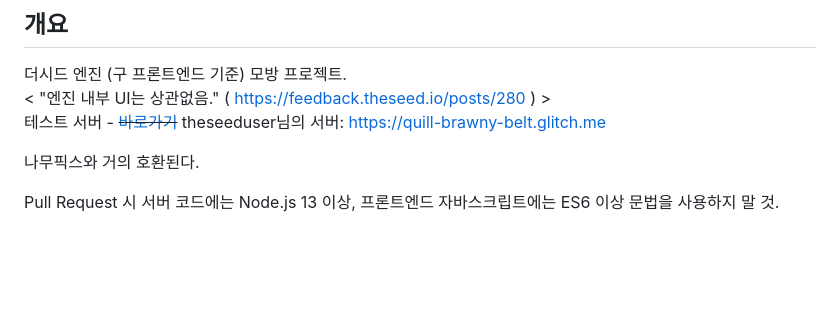
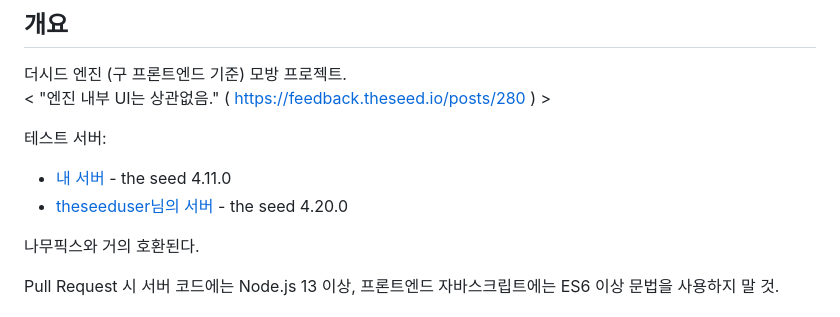
Before and after one commit to gdl-blue/imitated-seed-2, a Markdown page: README.md, the part around the change. GitHub-like rendering; blank space fills up the shorter version.

```diff
--- a/README.md
+++ b/README.md
@@ -4,7 +4,10 @@
 ## 개요
 더시드 엔진 (구 프론트엔드 기준) 모방 프로젝트.
 < "엔진 내부 UI는 상관없음." ( https://feedback.theseed.io/posts/280 ) >
-테스트 서버 - ~~[바로가기](https://yurawiki.ga/)~~ theseeduser님의 서버: https://quill-brawny-belt.glitch.me
+
+테스트 서버:
+- [내 서버](https://go2021.run-us-west2.goorm.io/w/FrontPage) - the seed 4.11.0
+- [theseeduser님의 서버](https://quill-brawny-belt.glitch.me) - the seed 4.20.0
 
 나무픽스와 거의 호환된다.
 
```
